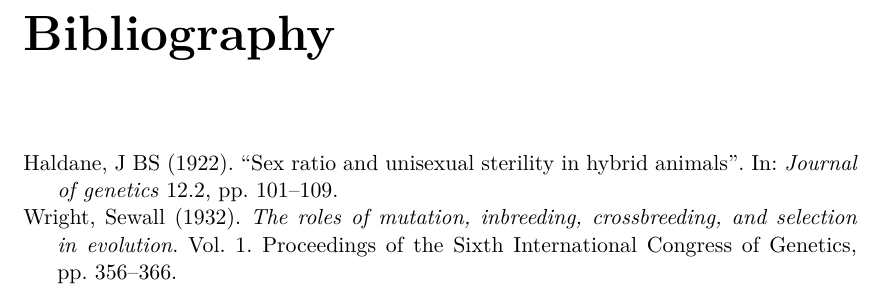
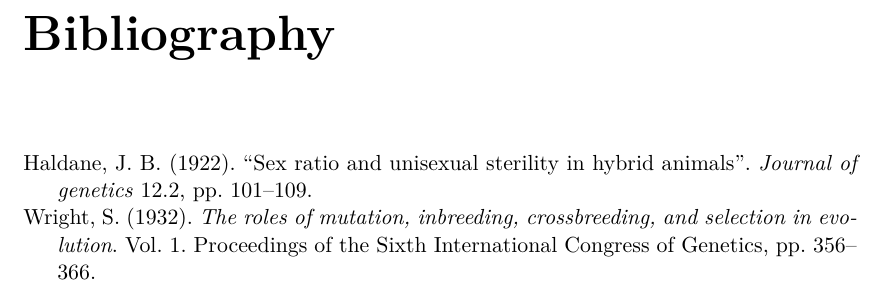
Before and after one commit to AdrianForsythe/McMaster_Thesis_Template, a LaTeX thesis (main.tex): part of page 18 of 18, cut so that both start at the same text. Compiled offline with pdfLaTeX.

Commit message:
Update on Overleaf.

```diff
--- a/main.tex
+++ b/main.tex
@@ -51,8 +51,9 @@ singlespacing, % Single line spacing, alternatives: onehalfspacing or doublespac
 %----------------------------------------------------------------------------------------
 % Handling Citations
 %----------------------------------------------------------------------------------------
-\usepackage[backend=bibtex,style=authoryear,natbib=true,sorting=nyt,maxbibnames=99]{biblatex} % User the bibtex backend with the authoryear citation style (which resembles APA)
+\usepackage[backend=biber,doi=false,url=false,eprint=false,firstinits=true,style=authoryear,natbib=true,sorting=ynt,maxbibnames=99,maxcitenames=2]{biblatex} % User the bibtex backend with the authoryear citation style (which resembles APA)
 % can change the maxbibnames to cut long author lists to specified length followed by et al., currently set to 99.
+\renewbibmacro{in:}{\ifentrytype{article}{}{\printtext{\bibstring{in}\intitlepunct}}}
 \addbibresource{Bibliography.bib} % The filename of the bibliography
 \usepackage[autostyle=true]{csquotes} % Required to generate language-dependent quotes in the bibliography
 % you'll have to play with the citation styles to resemble the standard in your field.
```
